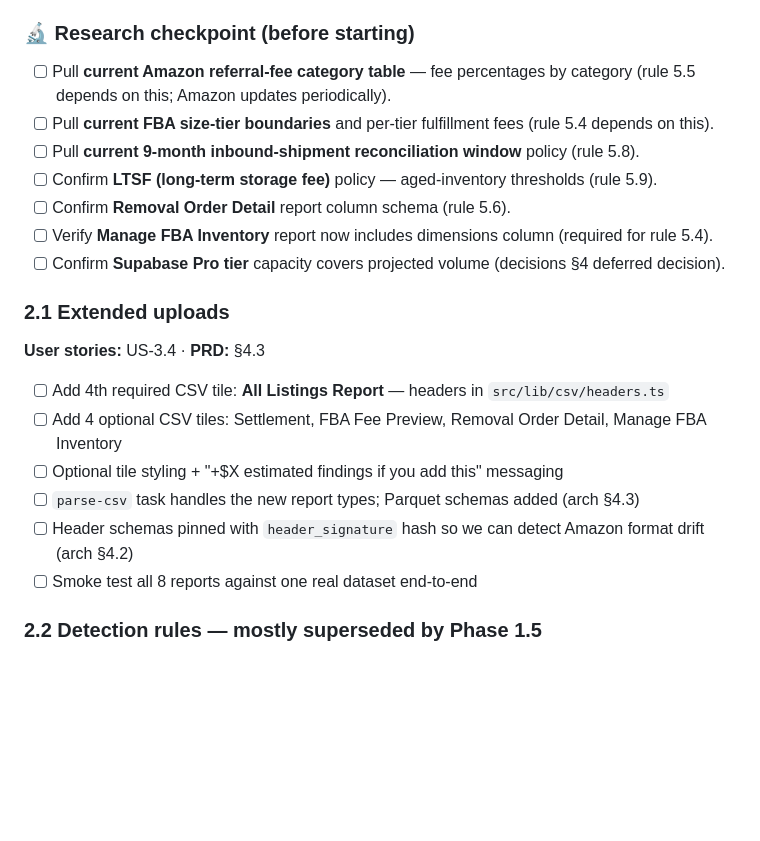
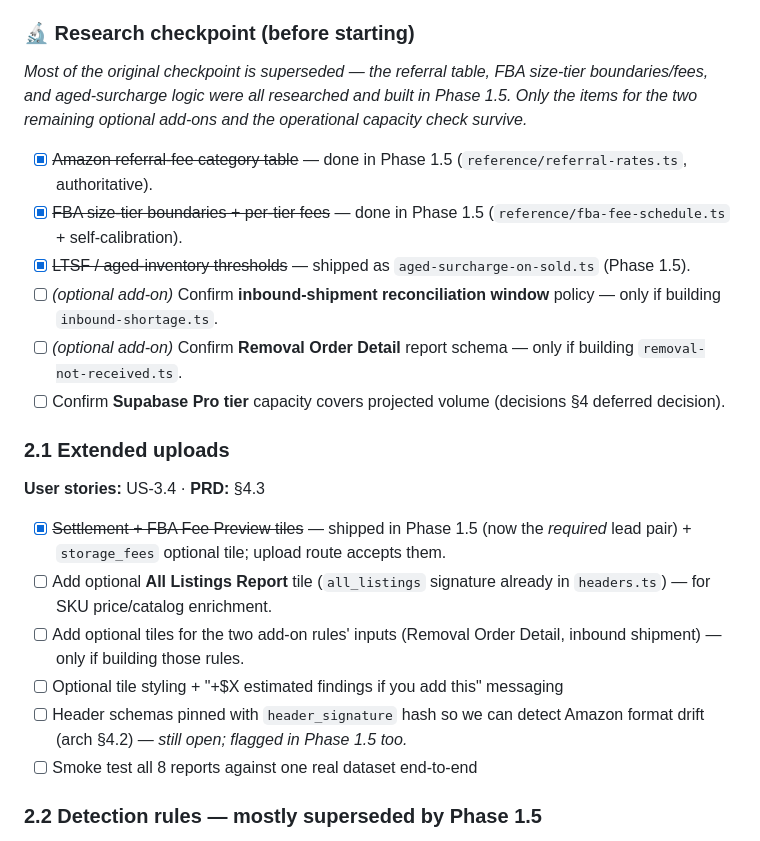
Before and after one commit to vyshagcliency/X-ray, a Markdown page: plan.md, the part around the change. Drawn GitHub-style; blank space fills up the shorter version.

Commit message:
Prune stale Phase 2 research checkpoint + §2.1/§2.2 items
Finish the Phase 2 re-scope: mark the superseded research-checkpoint items
(referral table, FBA size tiers, LTSF) and the already-shipped upload tiles
(settlement, fee-preview) as done in Phase 1.5, leaving only the genuinely
remaining optional add-ons and the capacity check.

Co-Authored-By: Claude Opus 4.8 <noreply@anthropic.com>

```diff
--- a/plan.md
+++ b/plan.md
@@ -460,23 +460,24 @@ Each rule is: **pure SQL file + registry entry + Vitest CSV fixture + fixture te
 
 ### 🔬 Research checkpoint (before starting)
 
-- [ ] Pull **current Amazon referral-fee category table** — fee percentages by category (rule 5.5 depends on this; Amazon updates periodically).
-- [ ] Pull **current FBA size-tier boundaries** and per-tier fulfillment fees (rule 5.4 depends on this).
-- [ ] Pull **current 9-month inbound-shipment reconciliation window** policy (rule 5.8).
-- [ ] Confirm **LTSF (long-term storage fee)** policy — aged-inventory thresholds (rule 5.9).
-- [ ] Confirm **Removal Order Detail** report column schema (rule 5.6).
-- [ ] Verify **Manage FBA Inventory** report now includes dimensions column (required for rule 5.4).
+*Most of the original checkpoint is superseded — the referral table, FBA size-tier boundaries/fees, and aged-surcharge logic were all researched and built in Phase 1.5. Only the items for the two remaining optional add-ons and the operational capacity check survive.*
+
+- [x] ~~Amazon referral-fee category table~~ — done in Phase 1.5 (`reference/referral-rates.ts`, authoritative).
+- [x] ~~FBA size-tier boundaries + per-tier fees~~ — done in Phase 1.5 (`reference/fba-fee-schedule.ts` + self-calibration).
+- [x] ~~LTSF / aged-inventory thresholds~~ — shipped as `aged-surcharge-on-sold.ts` (Phase 1.5).
+- [ ] *(optional add-on)* Confirm **inbound-shipment reconciliation window** policy — only if building `inbound-shortage.ts`.
+- [ ] *(optional add-on)* Confirm **Removal Order Detail** report schema — only if building `removal-not-received.ts`.
 - [ ] Confirm **Supabase Pro tier** capacity covers projected volume (decisions §4 deferred decision).
 
 ### 2.1 Extended uploads
 
 **User stories:** US-3.4 · **PRD:** §4.3
 
-- [ ] Add 4th required CSV tile: **All Listings Report** — headers in `src/lib/csv/headers.ts`
-- [ ] Add 4 optional CSV tiles: Settlement, FBA Fee Preview, Removal Order Detail, Manage FBA Inventory
+- [x] ~~Settlement + FBA Fee Preview tiles~~ — shipped in Phase 1.5 (now the *required* lead pair) + `storage_fees` optional tile; upload route accepts them.
+- [ ] Add optional **All Listings Report** tile (`all_listings` signature already in `headers.ts`) — for SKU price/catalog enrichment.
+- [ ] Add optional tiles for the two add-on rules' inputs (Removal Order Detail, inbound shipment) — only if building those rules.
 - [ ] Optional tile styling + "+$X estimated findings if you add this" messaging
-- [ ] `parse-csv` task handles the new report types; Parquet schemas added (arch §4.3)
-- [ ] Header schemas pinned with `header_signature` hash so we can detect Amazon format drift (arch §4.2)
+- [ ] Header schemas pinned with `header_signature` hash so we can detect Amazon format drift (arch §4.2) — *still open; flagged in Phase 1.5 too.*
 - [ ] Smoke test all 8 reports against one real dataset end-to-end
 
 ### 2.2 Detection rules — mostly superseded by Phase 1.5
```
